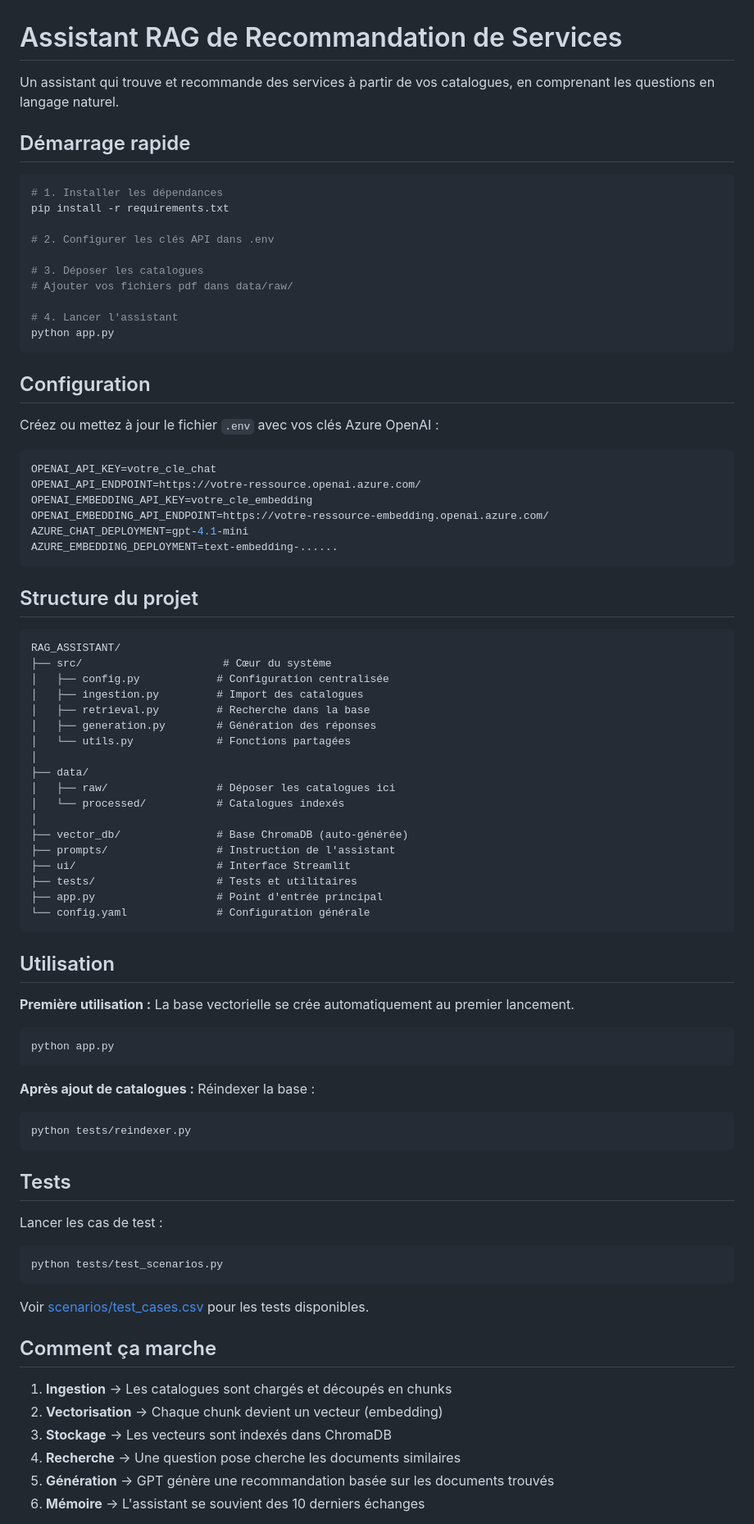
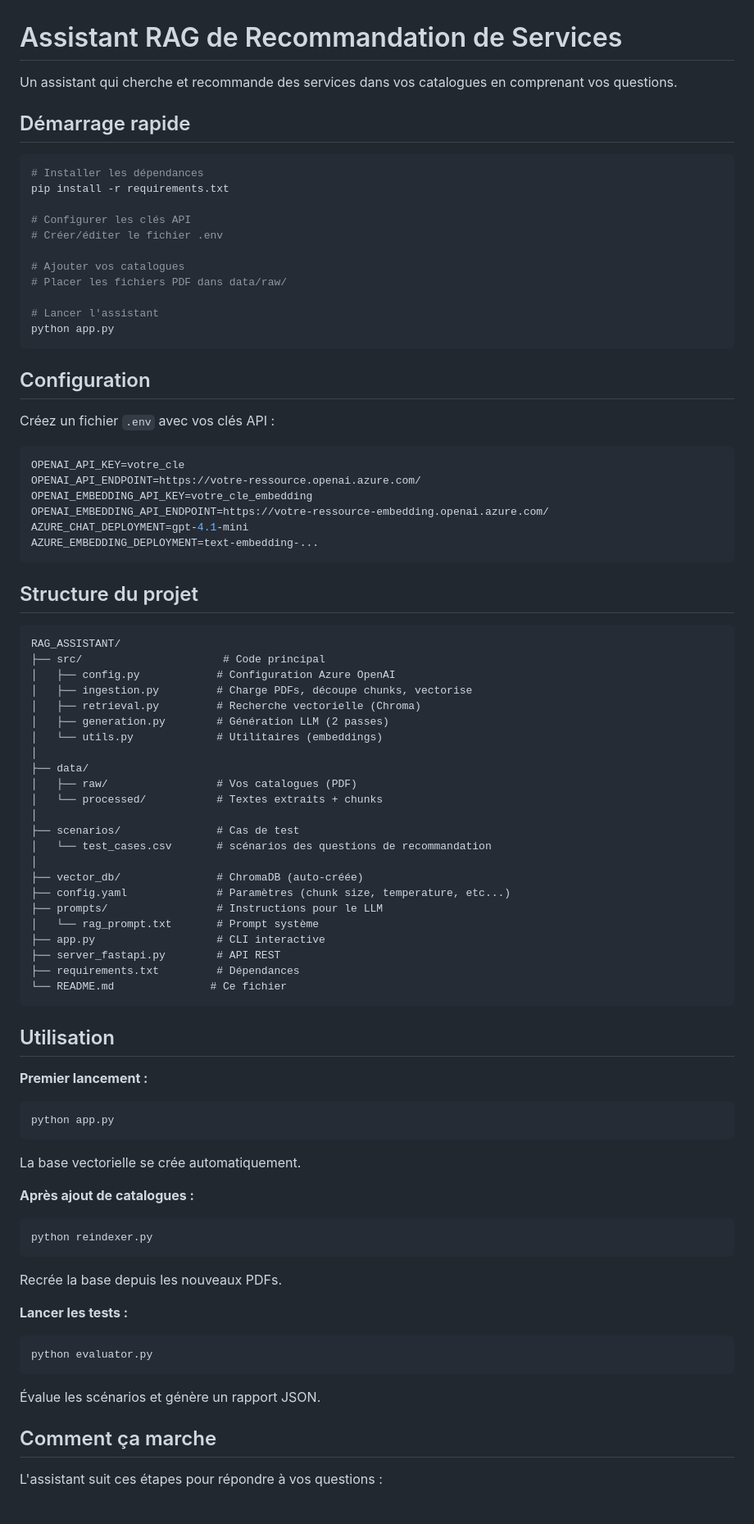
Before and after one commit to P-CIV/rag_assistant, a Markdown page: README.md, the part around one of its changes. Shown at 82% size. GitHub-like rendering.

````diff
--- a/README.md
+++ b/README.md
@@ -1,88 +1,91 @@
 # Assistant RAG de Recommandation de Services
 
-Un assistant qui trouve et recommande des services à partir de vos catalogues, en comprenant les questions en langage naturel.
+Un assistant qui cherche et recommande des services dans vos catalogues en comprenant vos questions.
 
 ## Démarrage rapide
 
 ```bash
-# 1. Installer les dépendances
+# Installer les dépendances
 pip install -r requirements.txt
 
-# 2. Configurer les clés API dans .env
+# Configurer les clés API
+# Créer/éditer le fichier .env
 
-# 3. Déposer les catalogues
-# Ajouter vos fichiers pdf dans data/raw/
+# Ajouter vos catalogues
+# Placer les fichiers PDF dans data/raw/
 
-# 4. Lancer l'assistant
+# Lancer l'assistant
 python app.py
 ```
 
 ## Configuration
 
-Créez ou mettez à jour le fichier `.env` avec vos clés Azure OpenAI :
+Créez un fichier `.env` avec vos clés API :
 
 ```env
-OPENAI_API_KEY=votre_cle_chat
+OPENAI_API_KEY=votre_cle
 OPENAI_API_ENDPOINT=https://votre-ressource.openai.azure.com/
 OPENAI_EMBEDDING_API_KEY=votre_cle_embedding
 OPENAI_EMBEDDING_API_ENDPOINT=https://votre-ressource-embedding.openai.azure.com/
 AZURE_CHAT_DEPLOYMENT=gpt-4.1-mini
-AZURE_EMBEDDING_DEPLOYMENT=text-embedding-......
+AZURE_EMBEDDING_DEPLOYMENT=text-embedding-...
 ```
 
 ## Structure du projet
 
 ```
 RAG_ASSISTANT/
-├── src/                      # Cœur du système
-│   ├── config.py            # Configuration centralisée
-│   ├── ingestion.py         # Import des catalogues
-│   ├── retrieval.py         # Recherche dans la base
-│   ├── generation.py        # Génération des réponses
-│   └── utils.py             # Fonctions partagées
+├── src/                      # Code principal
+│   ├── config.py            # Configuration Azure OpenAI
+│   ├── ingestion.py         # Charge PDFs, découpe chunks, vectorise
+│   ├── retrieval.py         # Recherche vectorielle (Chroma)
+│   ├── generation.py        # Génération LLM (2 passes)
+│   └── utils.py             # Utilitaires (embeddings)
 │
 ├── data/
-│   ├── raw/                 # Déposer les catalogues ici
-│   └── processed/           # Catalogues indexés
+│   ├── raw/                 # Vos catalogues (PDF)
+│   └── processed/           # Textes extraits + chunks
 │
-├── vector_db/               # Base ChromaDB (auto-générée)
-├── prompts/                 # Instruction de l'assistant
-├── ui/                      # Interface Streamlit
-├── tests/                   # Tests et utilitaires
-├── app.py                   # Point d'entrée principal
-└── config.yaml              # Configuration générale
+├── scenarios/               # Cas de test
+│   └── test_cases.csv       # scénarios des questions de recommandation
+│
+├── vector_db/               # ChromaDB (auto-créée)
+├── config.yaml              # Paramètres (chunk size, temperature, etc...)
+├── prompts/                 # Instructions pour le LLM
+│   └── rag_prompt.txt       # Prompt système
+├── app.py                   # CLI interactive
+├── server_fastapi.py        # API REST
+├── requirements.txt         # Dépendances
+└── README.md               # Ce fichier
 ```
 
 ## Utilisation
 
-**Première utilisation :** La base vectorielle se crée automatiquement au premier lancement.
+**Premier lancement :**
 
 ```bash
 python app.py
 ```
 
-**Après ajout de catalogues :** Réindexer la base :
+La base vectorielle se crée automatiquement.
+
+**Après ajout de catalogues :**
 
 ```bash
-python tests/reindexer.py
+python reindexer.py
 ```
 
-##  Tests
+Recrée la base depuis les nouveaux PDFs.
 
-Lancer les cas de test :
+**Lancer les tests :**
 
 ```bash
-python tests/test_scenarios.py
+python evaluator.py
 ```
 
-Voir [scenarios/test_cases.csv](scenarios/test_cases.csv) pour les tests disponibles.
+Évalue les scénarios et génère un rapport JSON.
 
 ## Comment ça marche
 
-1. **Ingestion** → Les catalogues sont chargés et découpés en chunks
-2. **Vectorisation** → Chaque chunk devient un vecteur (embedding)
-3. **Stockage** → Les vecteurs sont indexés dans ChromaDB
-4. **Recherche** → Une question pose cherche les documents similaires
-5. **Génération** → GPT génère une recommandation basée sur les documents trouvés
-6. **Mémoire** → L'assistant se souvient des 10 derniers échanges
+L'assistant suit ces étapes pour répondre à vos questions :
 
````
Also changed, not shown: other parts of README.md (+26 -8 lines).
